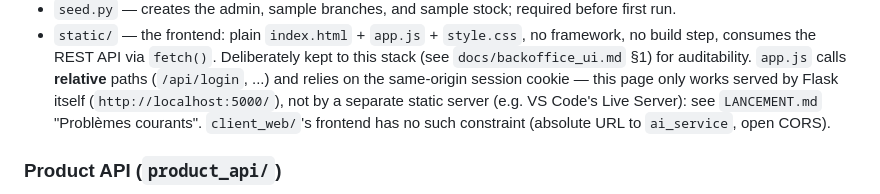
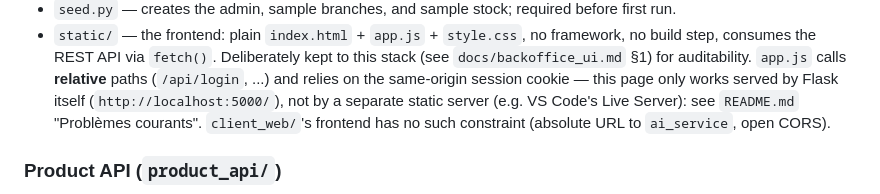
Before and after one commit to splint314/HBntory, a Markdown page: CLAUDE.md, the part around the change. Drawn GitHub-style.

```diff
--- a/CLAUDE.md
+++ b/CLAUDE.md
@@ -137,7 +137,7 @@ cache product data locally.
   `docs/backoffice_ui.md` §1) for auditability. `app.js` calls **relative** paths
   (`/api/login`, ...) and relies on the same-origin session cookie — this page only works
   served by Flask itself (`http://localhost:5000/`), not by a separate static server (e.g.
-  VS Code's Live Server): see `LANCEMENT.md` "Problèmes courants". `client_web/`'s frontend
+  VS Code's Live Server): see `README.md` "Problèmes courants". `client_web/`'s frontend
   has no such constraint (absolute URL to `ai_service`, open CORS).
 
 ### Product API (`product_api/`)
```
Also changed, not shown: README.md (+27 -1 lines), docs/backoffice_ui.md (+1 -1 lines).
